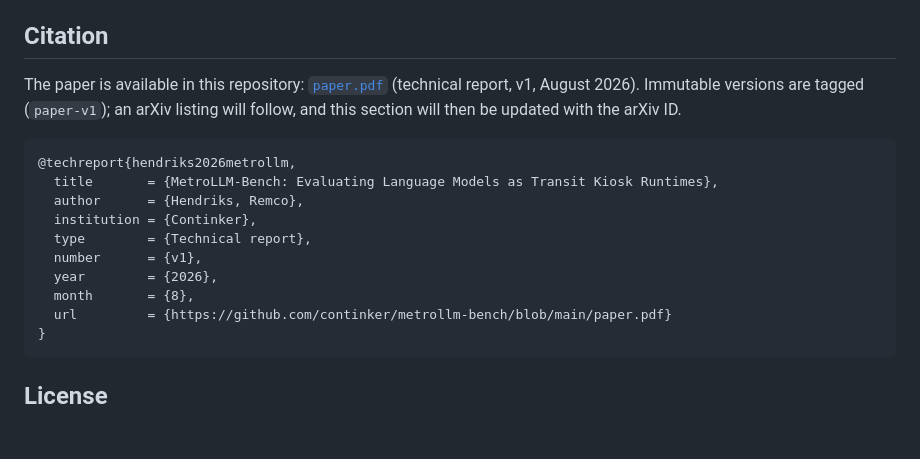
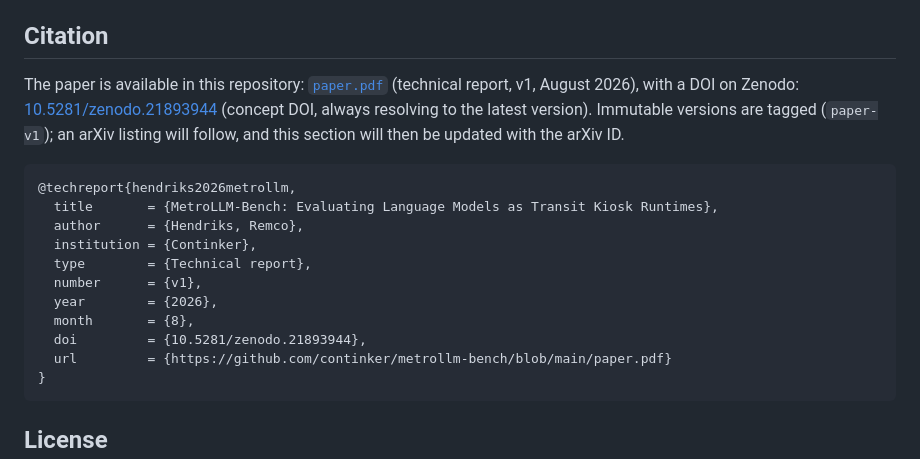
Before and after one commit to continker/metrollm-bench, a Markdown page: README.md, the part around one of its changes. Rendered like a GitHub page; blank space fills up the shorter version.

Commit message:
Add Zenodo DOI (10.5281/zenodo.21893944) to citation and badges

````diff
--- a/README.md
+++ b/README.md
@@ -153,7 +154,7 @@ The held-out partition is fixed in `data/splits/v23_holdout75_seed42.json`. Trai
 
 ## Citation
 
-The paper is available in this repository: [`paper.pdf`](paper.pdf) (technical report, v1, August 2026). Immutable versions are tagged (`paper-v1`); an arXiv listing will follow, and this section will then be updated with the arXiv ID.
+The paper is available in this repository: [`paper.pdf`](paper.pdf) (technical report, v1, August 2026), with a DOI on Zenodo: [10.5281/zenodo.21893944](https://doi.org/10.5281/zenodo.21893944) (concept DOI, always resolving to the latest version). Immutable versions are tagged (`paper-v1`); an arXiv listing will follow, and this section will then be updated with the arXiv ID.
 
 ```bibtex
 @techreport{hendriks2026metrollm,
@@ -164,6 +165,7 @@ The paper is available in this repository: [`paper.pdf`](paper.pdf) (technical r
   number      = {v1},
   year        = {2026},
   month       = {8},
+  doi         = {10.5281/zenodo.21893944},
   url         = {https://github.com/continker/metrollm-bench/blob/main/paper.pdf}
 }
 ```
````
Also changed, not shown: other parts of README.md (+1 -0 lines).
